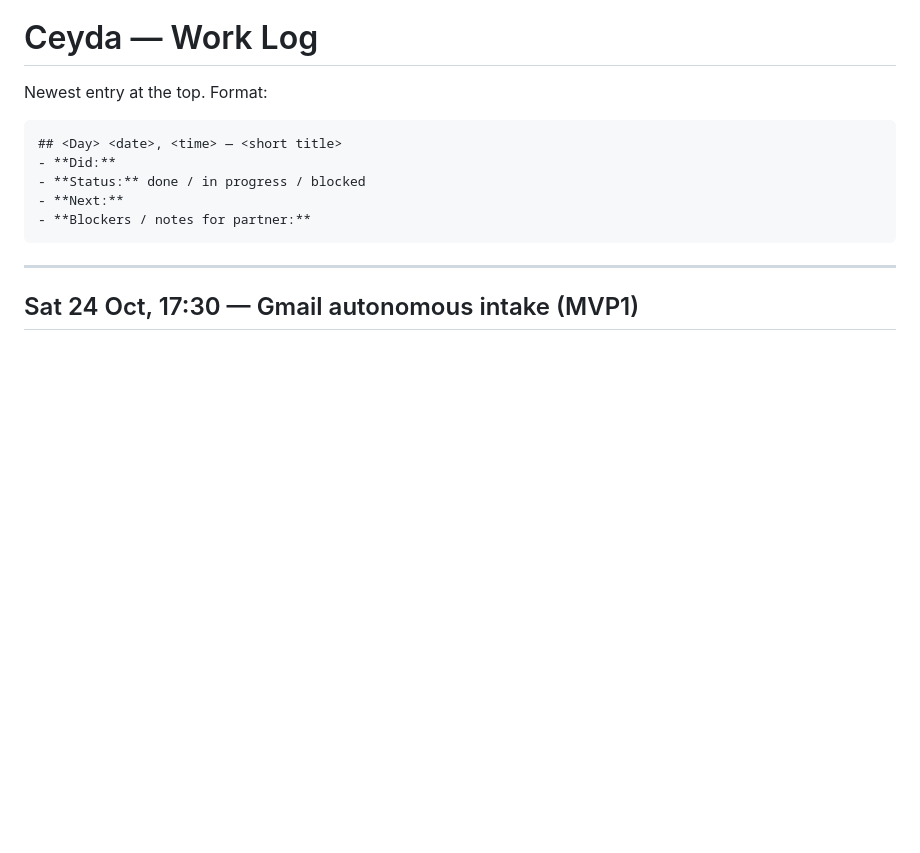
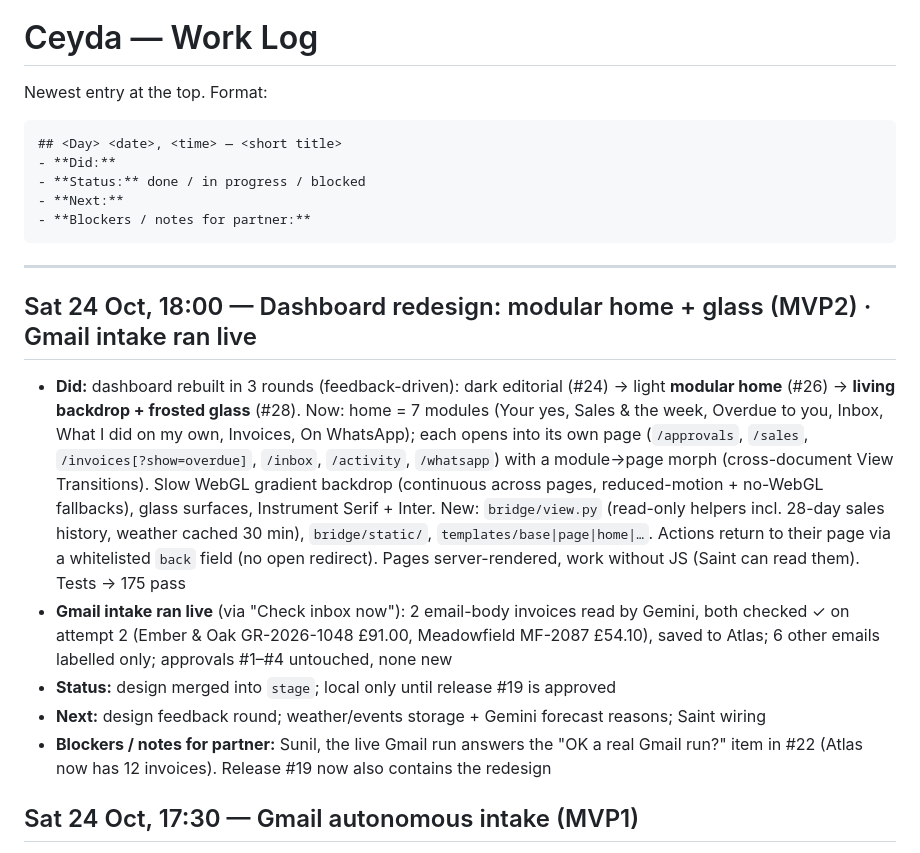
Before and after one commit to sunilramjali/cofoundr, a Markdown page: .claude/LOG-ceyda.md, the part around the change. Rendered like a GitHub page; blank space fills up the shorter version.

Commit message:
MVP2: Log the dashboard redesign and the first live Gmail intake run in Ceyda's log.
Co-Authored-By: Claude Opus 5.5 <noreply@anthropic.com>

````diff
--- a/.claude/LOG-ceyda.md
+++ b/.claude/LOG-ceyda.md
@@ -11,6 +11,13 @@ Newest entry at the top. Format:
 ```
 
 ---
+
+## Sat 24 Oct, 18:00 — Dashboard redesign: modular home + glass (MVP2) · Gmail intake ran live
+- **Did:** dashboard rebuilt in 3 rounds (feedback-driven): dark editorial (#24) → light **modular home** (#26) → **living backdrop + frosted glass** (#28). Now: home = 7 modules (Your yes, Sales & the week, Overdue to you, Inbox, What I did on my own, Invoices, On WhatsApp); each opens into its own page (`/approvals`, `/sales`, `/invoices[?show=overdue]`, `/inbox`, `/activity`, `/whatsapp`) with a module→page morph (cross-document View Transitions). Slow WebGL gradient backdrop (continuous across pages, reduced-motion + no-WebGL fallbacks), glass surfaces, Instrument Serif + Inter. New: `bridge/view.py` (read-only helpers incl. 28-day sales history, weather cached 30 min), `bridge/static/`, `templates/base|page|home|…`. Actions return to their page via a whitelisted `back` field (no open redirect). Pages server-rendered, work without JS (Saint can read them). Tests → 175 pass
+- **Gmail intake ran live** (via "Check inbox now"): 2 email-body invoices read by Gemini, both checked ✓ on attempt 2 (Ember & Oak GR-2026-1048 £91.00, Meadowfield MF-2087 £54.10), saved to Atlas; 6 other emails labelled only; approvals #1–#4 untouched, none new
+- **Status:** design merged into `stage`; local only until release #19 is approved
+- **Next:** design feedback round; weather/events storage + Gemini forecast reasons; Saint wiring
+- **Blockers / notes for partner:** Sunil, the live Gmail run answers the "OK a real Gmail run?" item in #22 (Atlas now has 12 invoices). Release #19 now also contains the redesign
 
 ## Sat 24 Oct, 17:30 — Gmail autonomous intake (MVP1)
 - **Did:** `backend/inputs/gmail.py`: demo inbox over IMAP (app password). Reads PDF/image attachments, and invoices written in the email body when the subject mentions an invoice (the demo inbox's 2 invoices are body-only). Gmail label `CoFoundr/processed` = handled once; Gemini-busy → retried next check; nothing marked read. Background poll every `GMAIL_POLL_SECONDS` (60 in `fly.toml`) + **Check inbox now** button (`POST /check-inbox`). 13 tests (fake IMAP + fake Gemini) → 149 pass. Read-only preview on the real inbox: 2 invoices would be read, 6 other emails only labelled. PR #21 merged into `stage`
````
